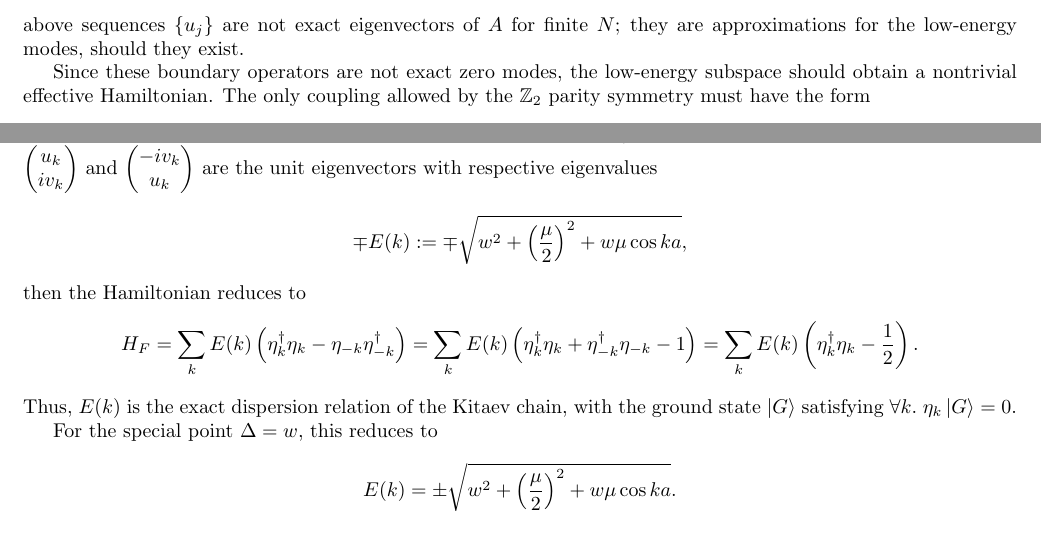
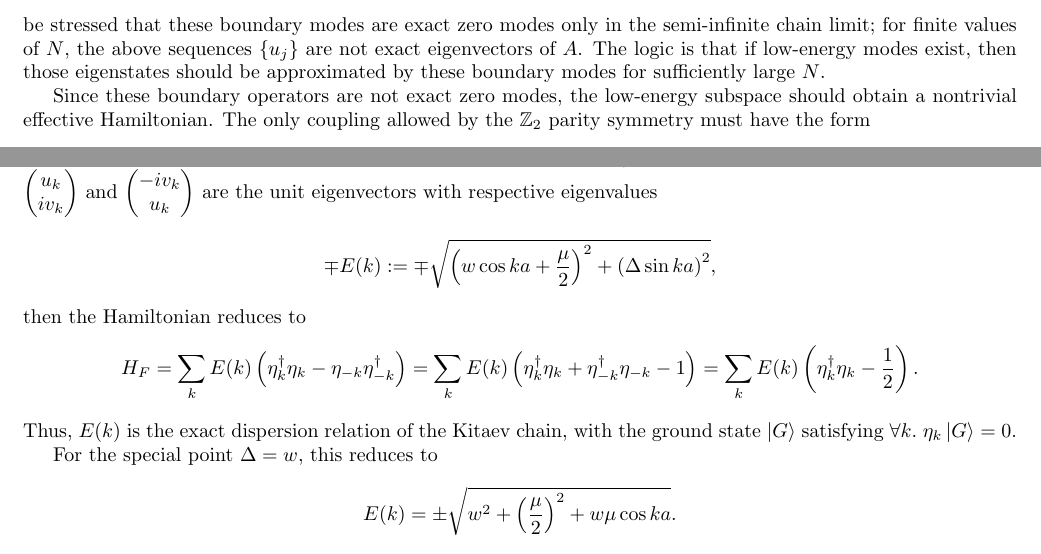
Before and after one commit to pingpingy1/topological_phases, a LaTeX document (main.tex): two parts of pages 8 and 10 of 15, joined at a grey line, cut at the place of the change. Compiled offline with pdfLaTeX.

Commit message:
[Fix] typos

```diff
--- a/main.tex
+++ b/main.tex
@@ -625,8 +625,9 @@ we label the corresponding Majorana modes:
 Because the coefficients are exponentially localized at one of the boundaries,
 we also call these the ``boundary modes''.
 These approximate boundary operators combine into a single Dirac fermion $a := b_l + ib_r$.
-Again, the above sequences $\left\{u_j\right\}$ are not exact eigenvectors of $A$ for finite $N$;
-they are approximations for the low-energy modes, should they exist.
+Again, it should be stressed that these boundary modes are exact zero modes only in the semi-infinite chain limit;
+for finite values of $N$, the above sequences $\left\{u_j\right\}$ are not exact eigenvectors of $A$.
+The logic is that if low-energy modes exist, then those eigenstates should be approximated by these boundary modes for sufficiently large $N$.
 
 Since these boundary operators are not exact zero modes,
 the low-energy subspace should obtain a nontrivial effective Hamiltonian.
@@ -823,7 +824,9 @@ $\eta_k$ satisfies the anticommutation relations.
 If $\begin{pmatrix} u_k \\ iv_k \end{pmatrix}$ and $\begin{pmatrix} -iv_k \\ u_k \end{pmatrix}$
 are the unit eigenvectors with respective eigenvalues
 \[
-    \mp E(k) := \mp \sqrt{w^2 + \left(\frac{\mu}{2}\right)^2+w\mu\cos ka},
+    \mp E(k) := \mp \sqrt{
+        \left(w\cos ka + \frac{\mu}{2}\right)^2
+        + \left(\Delta\sin ka\right)^2},
 \]
 then the Hamiltonian reduces to
 \[
```
Also changed, not shown: main.pdf, main.tex (2 more changed lines).
